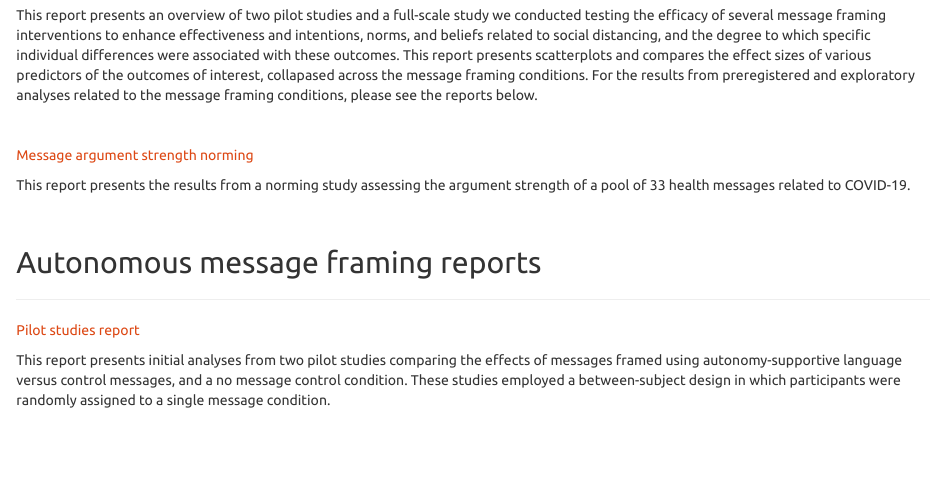
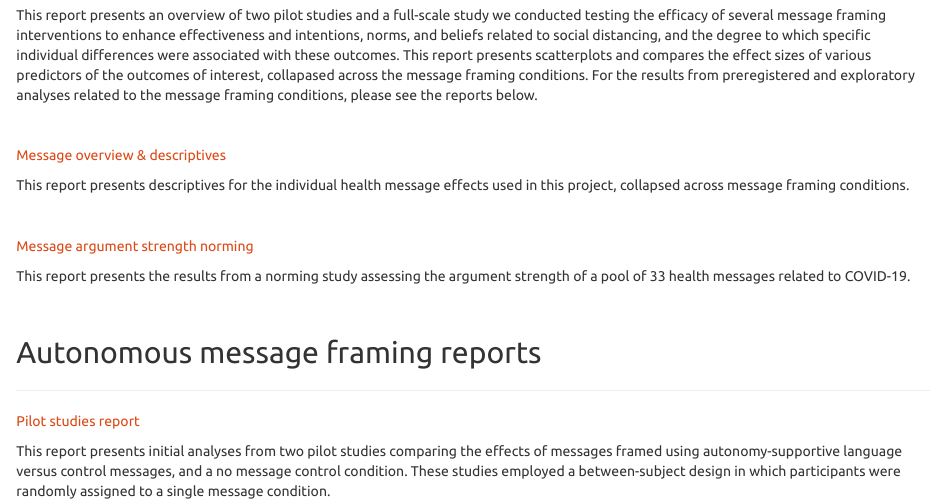
Before and after one commit to cnlab/covid19-message-framing, an R Markdown document (index.Rmd): the page in a window 1100 px wide, from 580 px down. The pictures show the output file index.html that the author committed with the source, opened offline.

Commit message:
added message effects report

```diff
--- a/index.Rmd
+++ b/index.Rmd
@@ -34,6 +34,12 @@ This report presents an overview of two pilot studies and a full-scale study we
 [Project overview: scatterplots and predictor comparison](overview2.html)
 
 This report presents an overview of two pilot studies and a full-scale study we conducted testing the efficacy of several message framing interventions to enhance effectiveness and intentions, norms, and beliefs related to social distancing, and the degree to which specific individual differences were associated with these outcomes. This report presents scatterplots and compares the effect sizes of various predictors of the outcomes of interest, collapased across the message framing conditions. For the results from preregistered and exploratory analyses related to the message framing conditions, please see the reports below.
+
+<br>
+
+[Message overview & descriptives](messages.html)
+
+This report presents descriptives for the individual health message effects used in this project, collapsed across message framing conditions.
 
 <br>
 
```
Also changed, not shown: index.html, 1 other file.
